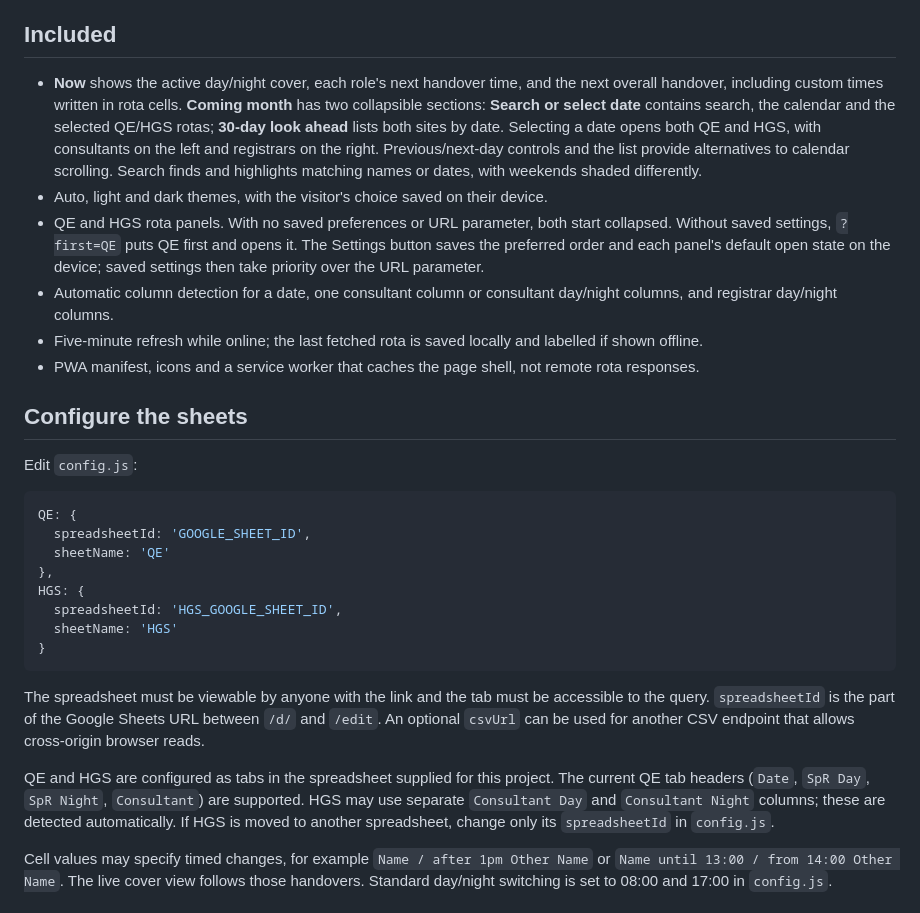
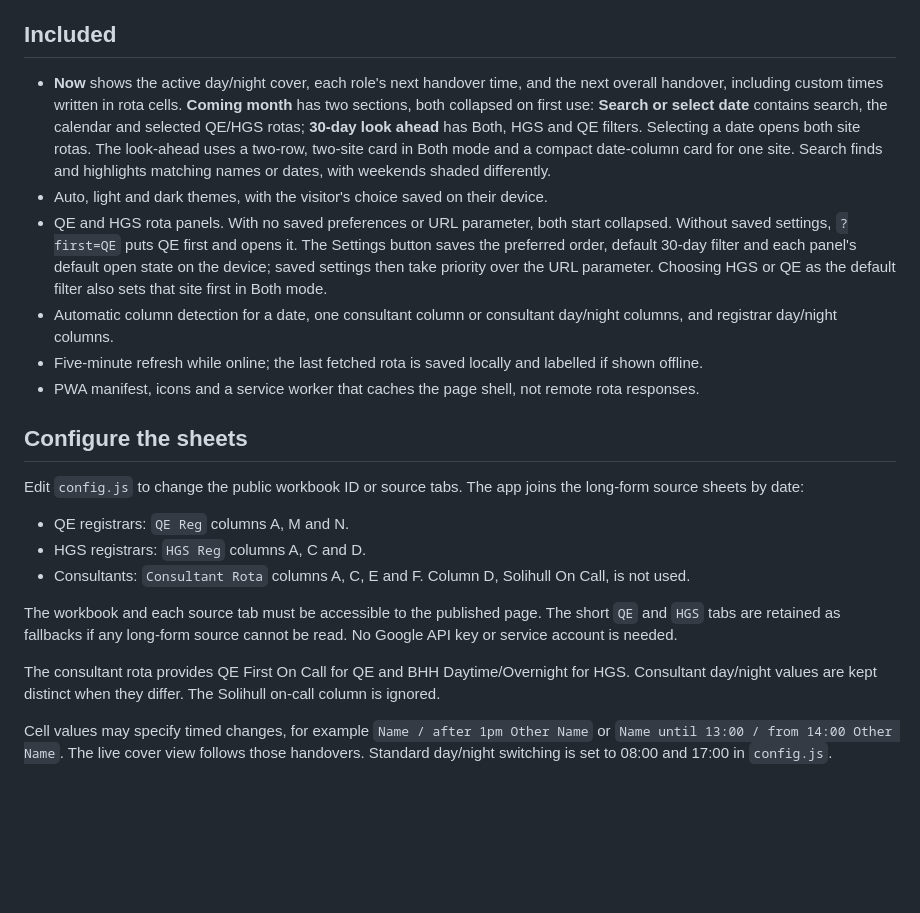
Before and after one commit to aakashent/qe_ent_rota, a Markdown page: on-call-dashboard/README.md, the part around the change. GitHub-like rendering; blank space fills up the shorter version.

Commit message:
Use long-form rotas and compact adaptive look-ahead

````diff
--- a/on-call-dashboard/README.md
+++ b/on-call-dashboard/README.md
@@ -4,31 +4,24 @@ A mobile-first, static PWA for the QE and HGS on-call rotas. It is designed for
 
 ## Included
 
-- **Now** shows the active day/night cover, each role's next handover time, and the next overall handover, including custom times written in rota cells. **Coming month** has two collapsible sections: **Search or select date** contains search, the calendar and the selected QE/HGS rotas; **30-day look ahead** lists both sites by date. Selecting a date opens both QE and HGS, with consultants on the left and registrars on the right. Previous/next-day controls and the list provide alternatives to calendar scrolling. Search finds and highlights matching names or dates, with weekends shaded differently.
+- **Now** shows the active day/night cover, each role's next handover time, and the next overall handover, including custom times written in rota cells. **Coming month** has two sections, both collapsed on first use: **Search or select date** contains search, the calendar and selected QE/HGS rotas; **30-day look ahead** has Both, HGS and QE filters. Selecting a date opens both site rotas. The look-ahead uses a two-row, two-site card in Both mode and a compact date-column card for one site. Search finds and highlights matching names or dates, with weekends shaded differently.
 - Auto, light and dark themes, with the visitor's choice saved on their device.
-- QE and HGS rota panels. With no saved preferences or URL parameter, both start collapsed. Without saved settings, `?first=QE` puts QE first and opens it. The Settings button saves the preferred order and each panel's default open state on the device; saved settings then take priority over the URL parameter.
+- QE and HGS rota panels. With no saved preferences or URL parameter, both start collapsed. Without saved settings, `?first=QE` puts QE first and opens it. The Settings button saves the preferred order, default 30-day filter and each panel's default open state on the device; saved settings then take priority over the URL parameter. Choosing HGS or QE as the default filter also sets that site first in Both mode.
 - Automatic column detection for a date, one consultant column or consultant day/night columns, and registrar day/night columns.
 - Five-minute refresh while online; the last fetched rota is saved locally and labelled if shown offline.
 - PWA manifest, icons and a service worker that caches the page shell, not remote rota responses.
 
 ## Configure the sheets
 
-Edit `config.js`:
+Edit `config.js` to change the public workbook ID or source tabs. The app joins the long-form source sheets by date:
 
-```js
-QE: {
-  spreadsheetId: 'GOOGLE_SHEET_ID',
-  sheetName: 'QE'
-},
-HGS: {
-  spreadsheetId: 'HGS_GOOGLE_SHEET_ID',
-  sheetName: 'HGS'
-}
-```
+- QE registrars: `QE Reg` columns A, M and N.
+- HGS registrars: `HGS Reg` columns A, C and D.
+- Consultants: `Consultant Rota` columns A, C, E and F. Column D, Solihull On Call, is not used.
 
-The spreadsheet must be viewable by anyone with the link and the tab must be accessible to the query. `spreadsheetId` is the part of the Google Sheets URL between `/d/` and `/edit`. An optional `csvUrl` can be used for another CSV endpoint that allows cross-origin browser reads.
+The workbook and each source tab must be accessible to the published page. The short `QE` and `HGS` tabs are retained as fallbacks if any long-form source cannot be read. No Google API key or service account is needed.
 
-QE and HGS are configured as tabs in the spreadsheet supplied for this project. The current QE tab headers (`Date`, `SpR Day`, `SpR Night`, `Consultant`) are supported. HGS may use separate `Consultant Day` and `Consultant Night` columns; these are detected automatically. If HGS is moved to another spreadsheet, change only its `spreadsheetId` in `config.js`.
+The consultant rota provides QE First On Call for QE and BHH Daytime/Overnight for HGS. Consultant day/night values are kept distinct when they differ. The Solihull on-call column is ignored.
 
 Cell values may specify timed changes, for example `Name / after 1pm Other Name` or `Name until 13:00 / from 14:00 Other Name`. The live cover view follows those handovers. Standard day/night switching is set to 08:00 and 17:00 in `config.js`.
 
````
